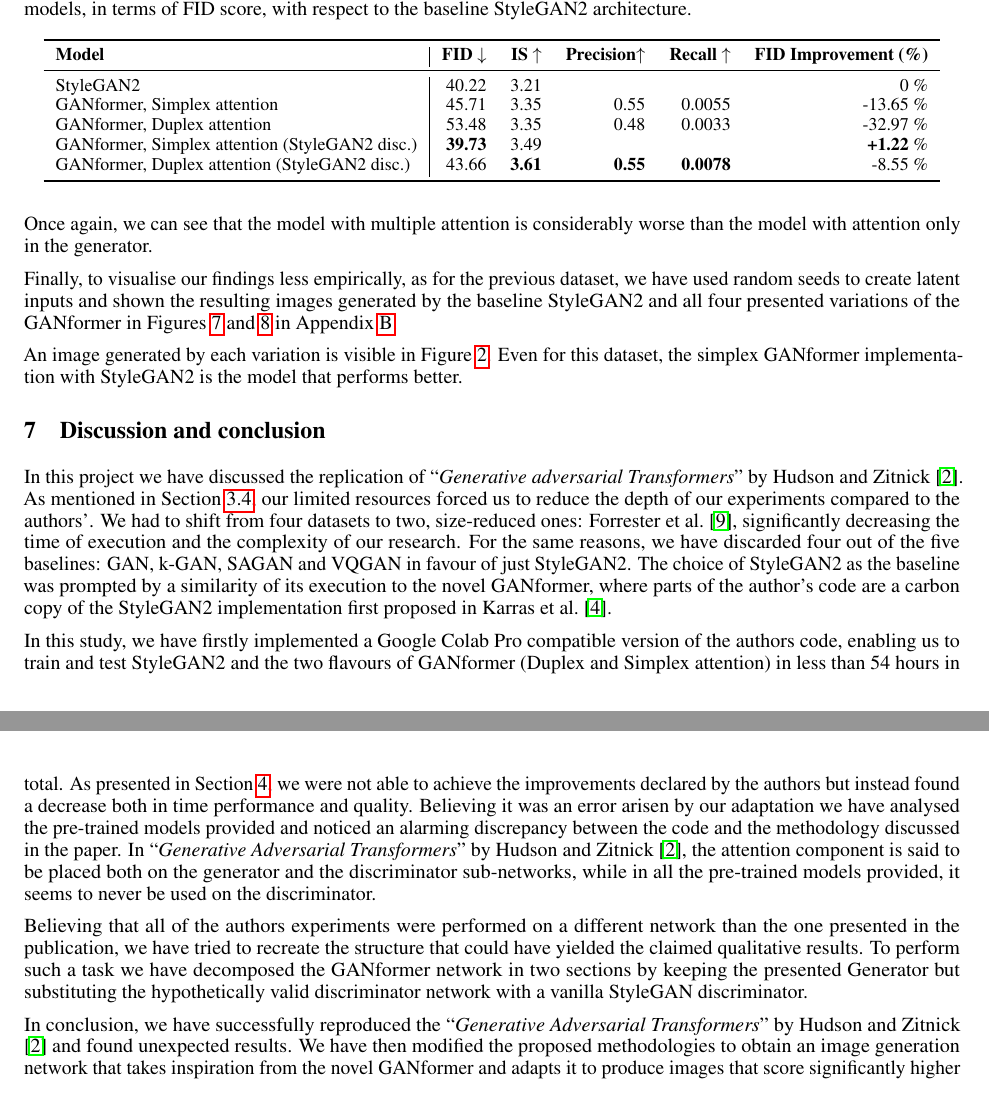
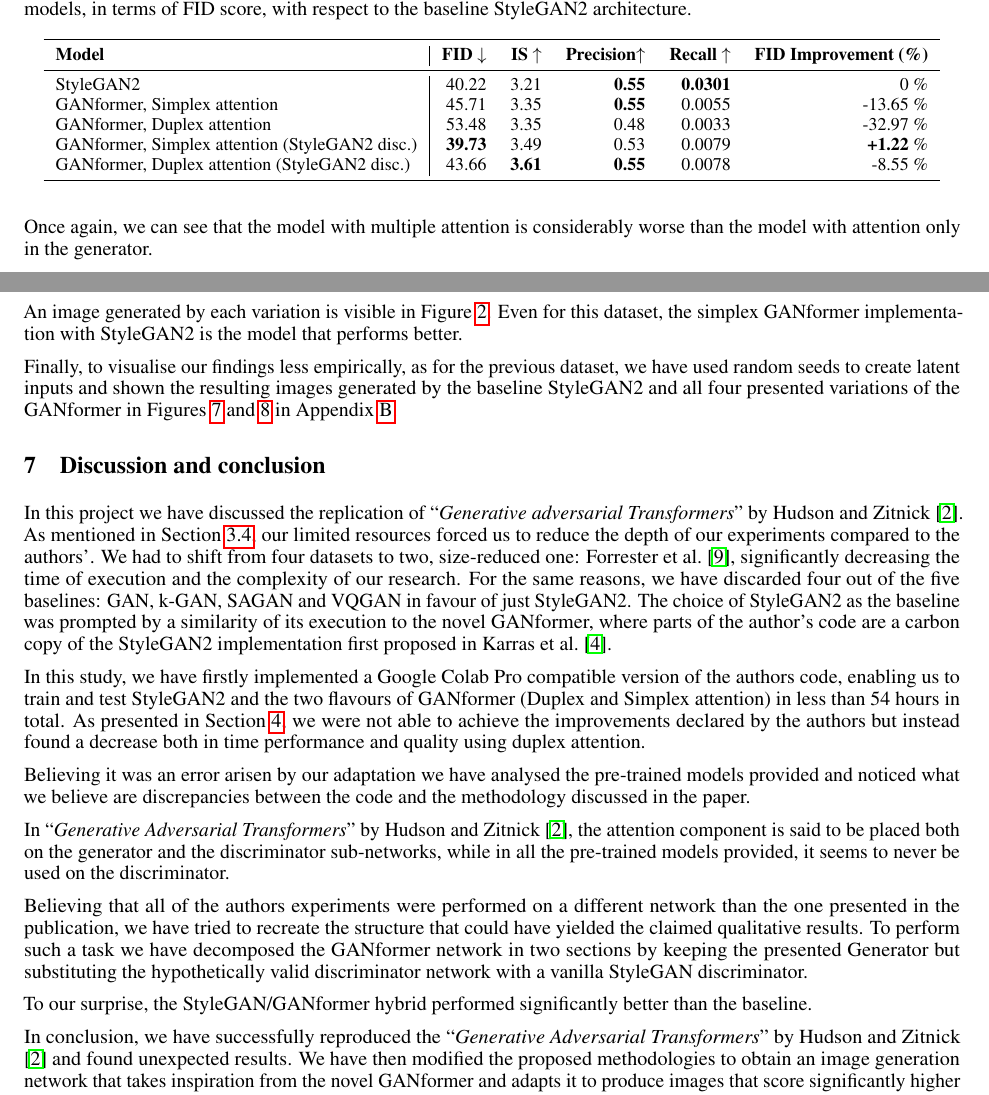
Before and after one commit to GiorgiaAuroraAdorni/gansformer-reproducibility-challenge, a LaTeX paper (report/main.tex): two parts of pages 7 and 8 of 14 before the commit and two parts of pages 7 and 8 of 15 after it, joined at a grey line, cut so that both start at the same text. Compiled offline with pdfLaTeX.

Commit message:
Probably finished the report

```diff
--- a/report/main.tex
+++ b/report/main.tex
@@ -588,11 +587,11 @@
 		\textbf{Model}  & \textbf{FID $\downarrow$}  & \textbf{IS $\uparrow$} &
 		\textbf{Precision$\uparrow$}  & \textbf{Recall $\uparrow$} & \textbf{FID Improvement (\%)}\\
 		\midrule
-		StyleGAN2                    				&  {40.22} &  3.21 &  &  & 0 \%\\
-		GANformer, Simplex attention & 45.71 & 3.35 &  0.55  &  0.0055 & -13.65 \%\\
+		StyleGAN2                    				&  {40.22} &  3.21 &  \textbf{0.55}&  \textbf{0.0301} & 0 \%\\
+		GANformer, Simplex attention & 45.71 & 3.35 &  \textbf{0.55}  &  0.0055 & -13.65 \%\\
 		GANformer, Duplex attention  & {53.48} & 3.35 & 0.48& 0.0033 & -32.97 \%\\
-		GANformer, Simplex attention (StyleGAN2 disc.)  &   \textbf{39.73}  & 3.49  &   &  &  \textbf{+1.22} \%\\
-		GANformer, Duplex attention (StyleGAN2 disc.)  &  {43.66}  & \textbf{3.61} &   \textbf{0.55}   & \textbf{0.0078} & -{8.55} \%\\
+		GANformer, Simplex attention (StyleGAN2 disc.)  &   \textbf{39.73}  & 3.49  & 0.53  &  0.0079 &  \textbf{+1.22} \%\\
+		GANformer, Duplex attention (StyleGAN2 disc.)  &  {43.66}  & \textbf{3.61} &   \textbf{0.55}   & {0.0078} & -{8.55} \%\\
 		\bottomrule
 	\end{tabular}
 \end{table}
@@ -628,75 +626,50 @@
 %	possible extensions and future works.
 
 In this project we have discussed the replication of ``\emph{Generative adversarial Transformers}''
-by
-\citet{hudson2021generative}.
+by \citet{hudson2021generative}.
 %Contrary to our initial expectations, in our opinion, some of the claims made by the authors were
 %misleading or unproven in a scientific manner.
 %Once we made this realisation, our methodology shifted from a pure reproduction of the results to a
 %search of undisclosed variations of the novel GANformer system in the published material trying to
 %obtain results that were comparable to the given ones.
 As mentioned in Section \ref{sec:comput_req}, our limited resources forced us to reduce the depth
-of our experiments
-compared to the authors'.
-We had to shift from four datasets to two, size-reduced ones: \citet{cartoonset}, significantly
+of our experiments compared to the authors'.
+We had to shift from four datasets to two, size-reduced one: \citet{cartoonset}, significantly
 decreasing the time of execution and the complexity of our research.
 For the same reasons, we have discarded four out of the five baselines: GAN, k-GAN, SAGAN and
-VQGAN
-in favour of just StyleGAN2.
+VQGAN in favour of just StyleGAN2.
 The choice of StyleGAN2 as the baseline was prompted by a similarity of its execution to the novel
 GANformer, where parts of the author's code are a carbon copy of the StyleGAN2 implementation
-first
-proposed in \citet{karras2019style}.
+first proposed in \citet{karras2019style}.
 
-In this study, we have firstly implemented a Google Colab Pro compatible version of the authors
-code,
-enabling us to train and test StyleGAN2 and the two flavours of GANformer (Duplex and Simplex
-attention)
-in less than 54 hours in total.
+In this study, we have firstly implemented a Google Colab Pro compatible version of the authors code, enabling us to train and test StyleGAN2 and the two flavours of GANformer (Duplex and Simplex attention) in less than 54 hours in total.
 As presented in Section \ref{sec:results}, we were not able to achieve the improvements declared by
-the authors but instead
-found a decrease both in time performance and quality.
+the authors but instead found a decrease both in time performance and quality using duplex attention.
+
 Believing it was an error arisen by our adaptation we have analysed the pre-trained models provided
-and
-noticed an alarming discrepancy between the code and the methodology discussed in the paper.
+and noticed what we believe are discrepancies between the code and the methodology discussed in the paper.
+
 In ``\emph{Generative Adversarial Transformers}'' by \citet{hudson2021generative}, the attention
-component
-is said to be placed both on the generator and the discriminator sub-networks, while in all the
-pre-trained
-models provided, it seems to never be used on the discriminator.
+component is said to be placed both on the generator and the discriminator sub-networks, while in all the pre-trained models provided, it seems to never be used on the discriminator.
+
 %Proofreading the code, a BUG has been discovered by us, the optional attention flag, even if set to
 %True
 % when selecting a network structure, is never read during model preparations, resulting in models
 %that never
 % make use of attention in the discriminator phase.
+
 %Moreover, to us it seemed that a discrepancy could be found in the Hyper-parameters settings.
+Believing that all of the authors experiments were performed on a different network than the one
+presented in the publication, we have tried to recreate the structure that could have yielded the claimed qualitative results.
+To perform such a task we have decomposed the GANformer network in two sections by keeping
+the presented Generator but substituting the hypothetically valid discriminator network with a vanilla StyleGAN discriminator.
 
-
-Believing that all of the authors experiments were performed on a different network than the one
-presented
-in the publication, we have tried to recreate the structure that could have yielded the claimed
-qualitative results.
-To perform such a task we have decomposed the GANformer network in two sections by keeping
-the presented
-Generator but substituting the hypothetically valid discriminator network with a vanilla StyleGAN
-discriminator.
-
-%To our surprise, the StyleGAN/GANformer hybrid performed significantly better than the baseline. In
-%the case of duplex attention on the discriminator, we believe that introducing k-means will find the
-%centroid/mean of multiple regions of the cartoon face and merge them into one representative region
-%of the cartoon face, which will make the discriminator unable to accurately tell the difference
-%between a fake image and a real image. Furthermore, the generator tries to maximise the
-%discriminator's output for the generated fake image \cite{gulrajani_improved_2017,
-%	arjovsky_wasserstein_2017}, which will create shapes that are close to what the discriminator
-%	sees
-%from the real images confusing the discriminator from differentiating fake and real images.
+To our surprise, the StyleGAN/GANformer hybrid performed significantly better than the baseline.
 
 In conclusion, we have successfully reproduced the ``\emph{Generative Adversarial Transformers}''
 by \citet{hudson2021generative} and found unexpected results.
 We have then modified the proposed methodologies to obtain an image generation network that
-takes inspiration from the
-novel GANformer and adapts it to produce images that score significantly higher than the baseline
-over four quality metrics.
+takes inspiration from the novel GANformer and adapts it to produce images that score significantly higher than the baseline over four quality metrics.
 
 %\section{Authors contribution}
 %\comment{review}{use the standard CRediT authorship contribution statement}
```
Also changed, not shown: report/main.tex (34 more changed lines).
